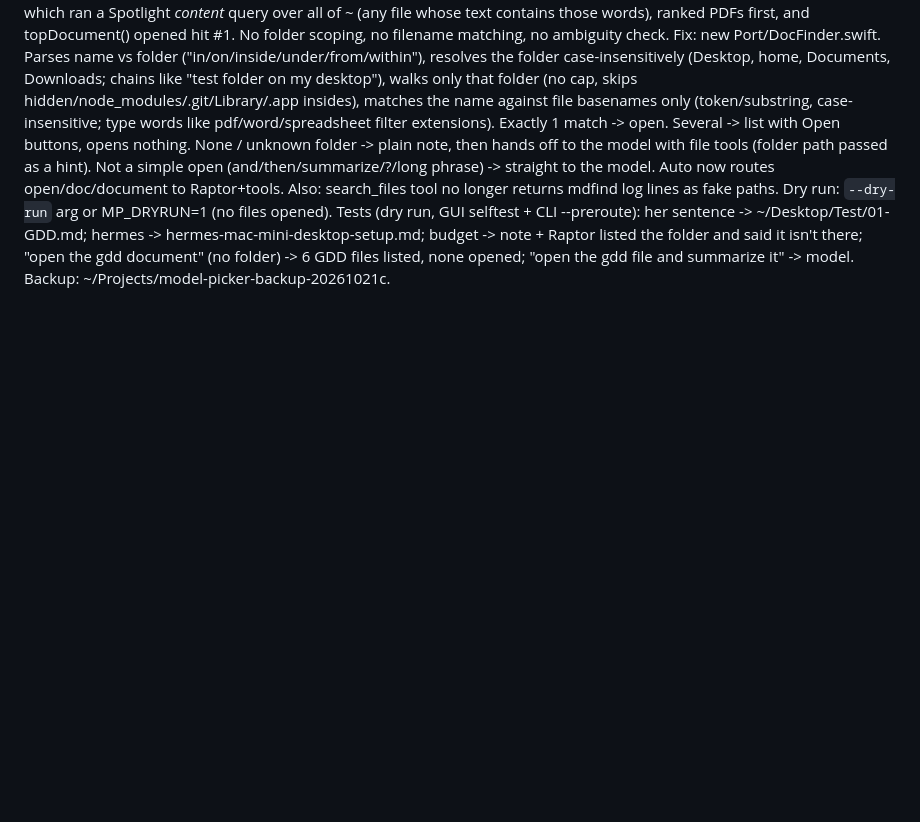
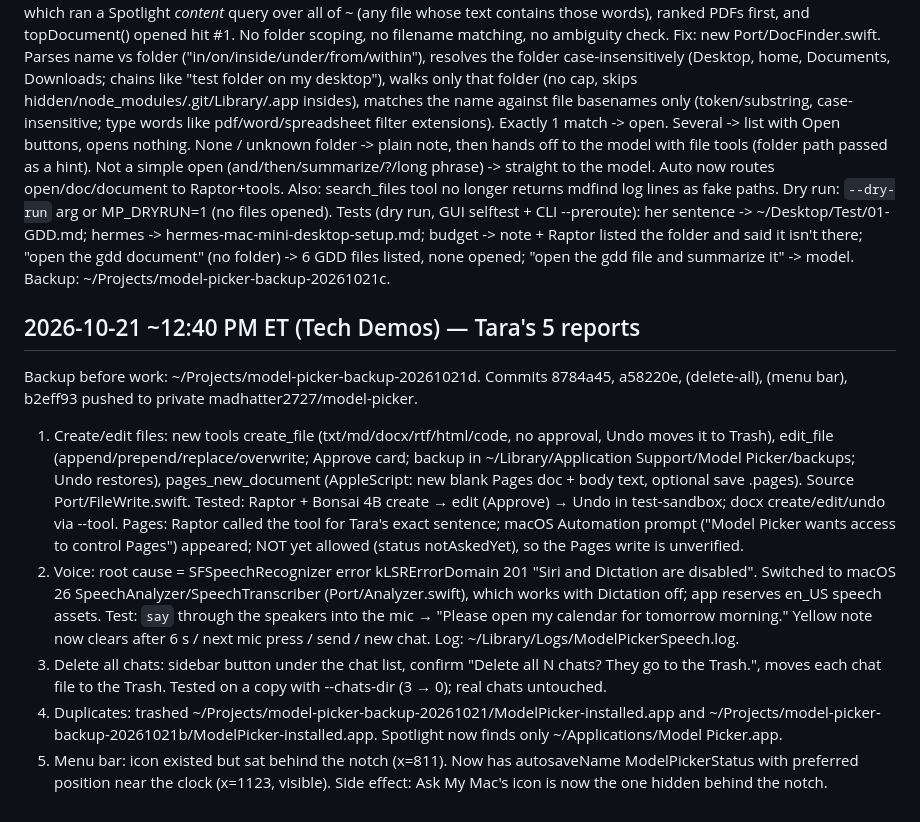
Before and after one commit to madhatter2727/switchboard, a Markdown page: PORT-PROGRESS.md, the part around the change. Drawn GitHub-style; blank space fills up the shorter version.

Commit message:
PORT-PROGRESS: Oct 21 fixes

```diff
--- a/PORT-PROGRESS.md
+++ b/PORT-PROGRESS.md
@@ -83,3 +83,11 @@ Exactly 1 match -> open. Several -> list with Open buttons, opens nothing. None
 Also: search_files tool no longer returns mdfind log lines as fake paths. Dry run: `--dry-run` arg or MP_DRYRUN=1 (no files opened).
 Tests (dry run, GUI selftest + CLI --preroute): her sentence -> ~/Desktop/Test/01-GDD.md; hermes -> hermes-mac-mini-desktop-setup.md; budget -> note + Raptor listed the folder and said it isn't there;
 "open the gdd document" (no folder) -> 6 GDD files listed, none opened; "open the gdd file and summarize it" -> model. Backup: ~/Projects/model-picker-backup-20261021c.
+
+## 2026-10-21 ~12:40 PM ET (Tech Demos) — Tara's 5 reports
+Backup before work: ~/Projects/model-picker-backup-20261021d. Commits 8784a45, a58220e, (delete-all), (menu bar), b2eff93 pushed to private madhatter2727/model-picker.
+1. Create/edit files: new tools create_file (txt/md/docx/rtf/html/code, no approval, Undo moves it to Trash), edit_file (append/prepend/replace/overwrite; Approve card; backup in ~/Library/Application Support/Model Picker/backups; Undo restores), pages_new_document (AppleScript: new blank Pages doc + body text, optional save .pages). Source Port/FileWrite.swift. Tested: Raptor + Bonsai 4B create → edit (Approve) → Undo in test-sandbox; docx create/edit/undo via --tool. Pages: Raptor called the tool for Tara's exact sentence; macOS Automation prompt ("Model Picker wants access to control Pages") appeared; NOT yet allowed (status notAskedYet), so the Pages write is unverified.
+2. Voice: root cause = SFSpeechRecognizer error kLSRErrorDomain 201 "Siri and Dictation are disabled". Switched to macOS 26 SpeechAnalyzer/SpeechTranscriber (Port/Analyzer.swift), which works with Dictation off; app reserves en_US speech assets. Test: `say` through the speakers into the mic → "Please open my calendar for tomorrow morning." Yellow note now clears after 6 s / next mic press / send / new chat. Log: ~/Library/Logs/ModelPickerSpeech.log.
+3. Delete all chats: sidebar button under the chat list, confirm "Delete all N chats? They go to the Trash.", moves each chat file to the Trash. Tested on a copy with --chats-dir (3 → 0); real chats untouched.
+4. Duplicates: trashed ~/Projects/model-picker-backup-20261021/ModelPicker-installed.app and ~/Projects/model-picker-backup-20261021b/ModelPicker-installed.app. Spotlight now finds only ~/Applications/Model Picker.app.
+5. Menu bar: icon existed but sat behind the notch (x=811). Now has autosaveName ModelPickerStatus with preferred position near the clock (x=1123, visible). Side effect: Ask My Mac's icon is now the one hidden behind the notch.
```
